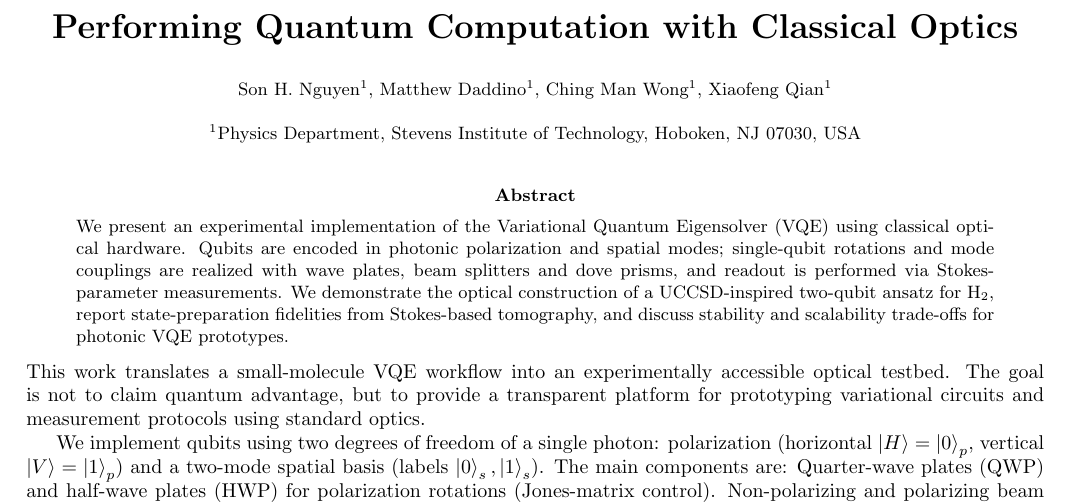
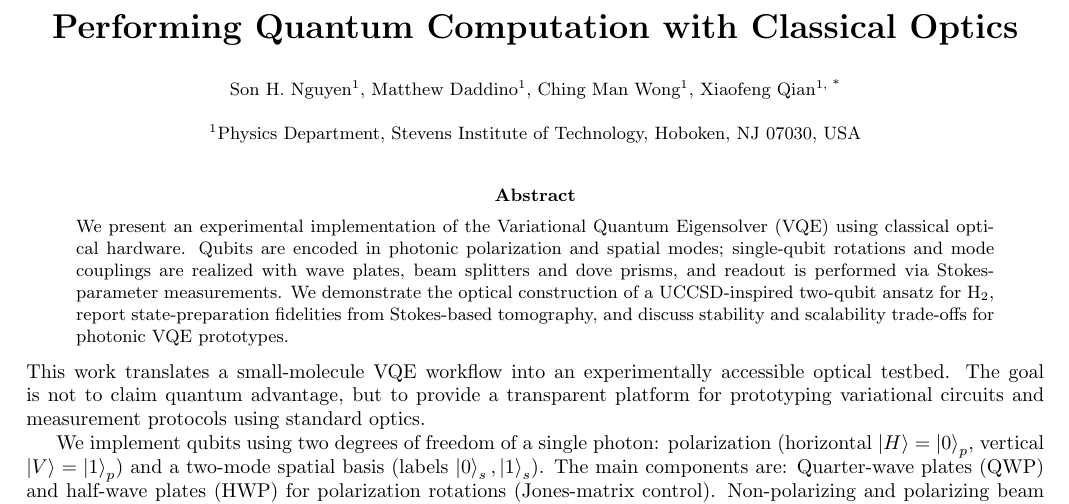
Before and after one commit to JoeJoeNguyen/Physics-Papers, a LaTeX thesis (Research/Thesis and Summary/submission/Submission.tex): part of page 1 of 2, cut so that both start at the same text. Compiled offline with pdfLaTeX.

Commit message:
Overleaf Connect auto-sync [2026-06-01 06:13:59]

```diff
--- a/Research/Thesis and Summary/submission/Submission.tex
+++ b/Research/Thesis and Summary/submission/Submission.tex
@@ -42,7 +42,7 @@
 
 \title{\textbf{Performing Quantum Computation with Classical Optics}}
 
-\author{\small Son H. Nguyen\textsuperscript{1}, Matthew Daddino\textsuperscript{1}, Ching Man Wong\textsuperscript{1}, Xiaofeng Qian\textsuperscript{1}}
+\author{\small Son H. Nguyen\textsuperscript{1}, Matthew Daddino\textsuperscript{1}, Ching Man Wong\textsuperscript{1}, Xiaofeng Qian\textsuperscript{1, *}}\\
 
 % remove printed date; keep a small affiliation line instead
 \date{\small \textsuperscript{1}Physics Department, Stevens Institute of Technology, Hoboken, NJ 07030, USA}
```
